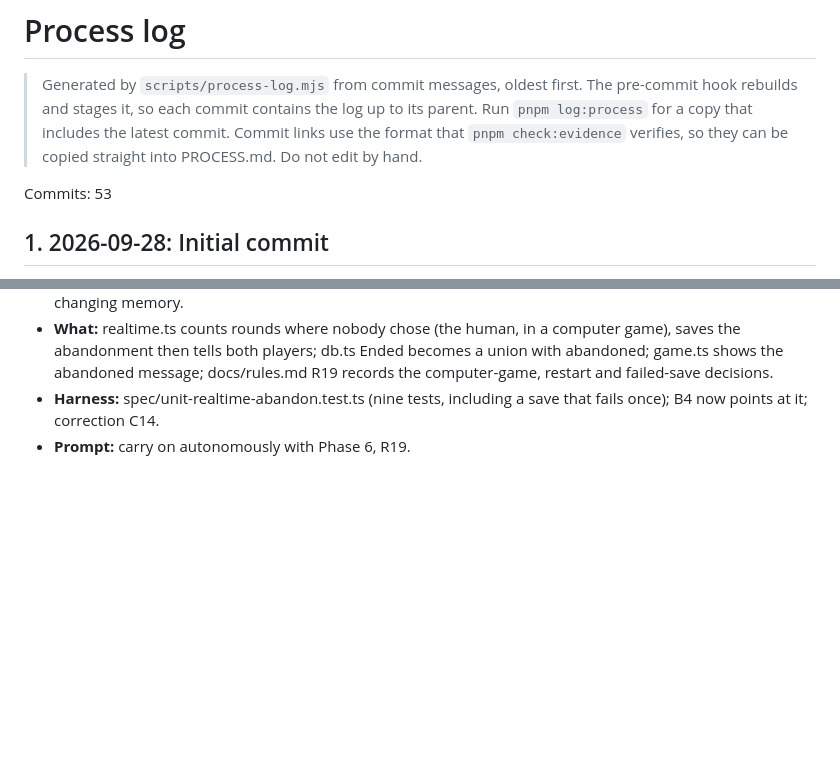
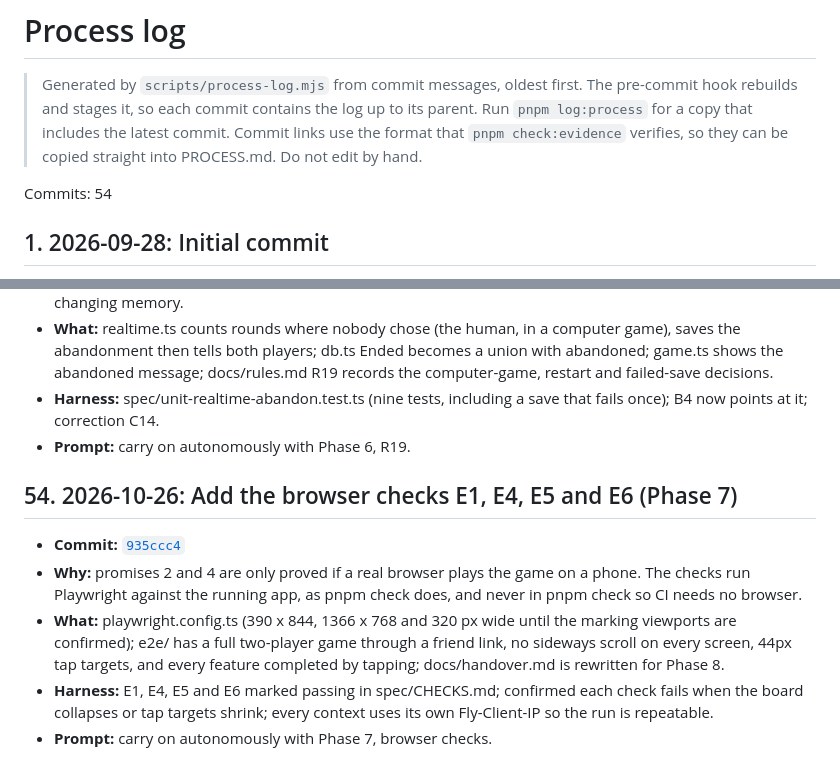
Before and after one commit to comp4020-agentic-coding-studio/comp4020-final-tejastagra, a Markdown page: docs/process-log.md, 2 parts joined by grey strips. Rendered like a GitHub page; blank space fills up the shorter version.

```diff
--- a/docs/process-log.md
+++ b/docs/process-log.md
@@ -2,7 +2,7 @@
 
 > Generated by `scripts/process-log.mjs` from commit messages, oldest first. The pre-commit hook rebuilds and stages it, so each commit contains the log up to its parent. Run `pnpm log:process` for a copy that includes the latest commit. Commit links use the format that `pnpm check:evidence` verifies, so they can be copied straight into PROCESS.md. Do not edit by hand.
 
-Commits: 53
+Commits: 54
 
 ## 1. 2026-09-28: Initial commit
 
@@ -427,3 +427,11 @@ Commits: 53
 - **What:** realtime.ts counts rounds where nobody chose (the human, in a computer game), saves the abandonment then tells both players; db.ts Ended becomes a union with abandoned; game.ts shows the abandoned message; docs/rules.md R19 records the computer-game, restart and failed-save decisions.
 - **Harness:** spec/unit-realtime-abandon.test.ts (nine tests, including a save that fails once); B4 now points at it; correction C14.
 - **Prompt:** carry on autonomously with Phase 6, R19.
+
+## 54. 2026-10-26: Add the browser checks E1, E4, E5 and E6 (Phase 7)
+
+- **Commit:** [`935ccc4`](https://github.com/comp4020-agentic-coding-studio/comp4020-final-tejastagra/commit/935ccc47c9addb4476bb392af714548dc72f9f72)
+- **Why:** promises 2 and 4 are only proved if a real browser plays the game on a phone. The checks run Playwright against the running app, as pnpm check does, and never in pnpm check so CI needs no browser.
+- **What:** playwright.config.ts (390 x 844, 1366 x 768 and 320 px wide until the marking viewports are confirmed); e2e/ has a full two-player game through a friend link, no sideways scroll on every screen, 44px tap targets, and every feature completed by tapping; docs/handover.md is rewritten for Phase 8.
+- **Harness:** E1, E4, E5 and E6 marked passing in spec/CHECKS.md; confirmed each check fails when the board collapses or tap targets shrink; every context uses its own Fly-Client-IP so the run is repeatable.
+- **Prompt:** carry on autonomously with Phase 7, browser checks.
```
Also changed, not shown: docs/decisions/0006-visual-style.md (added, +37 -0 lines).
